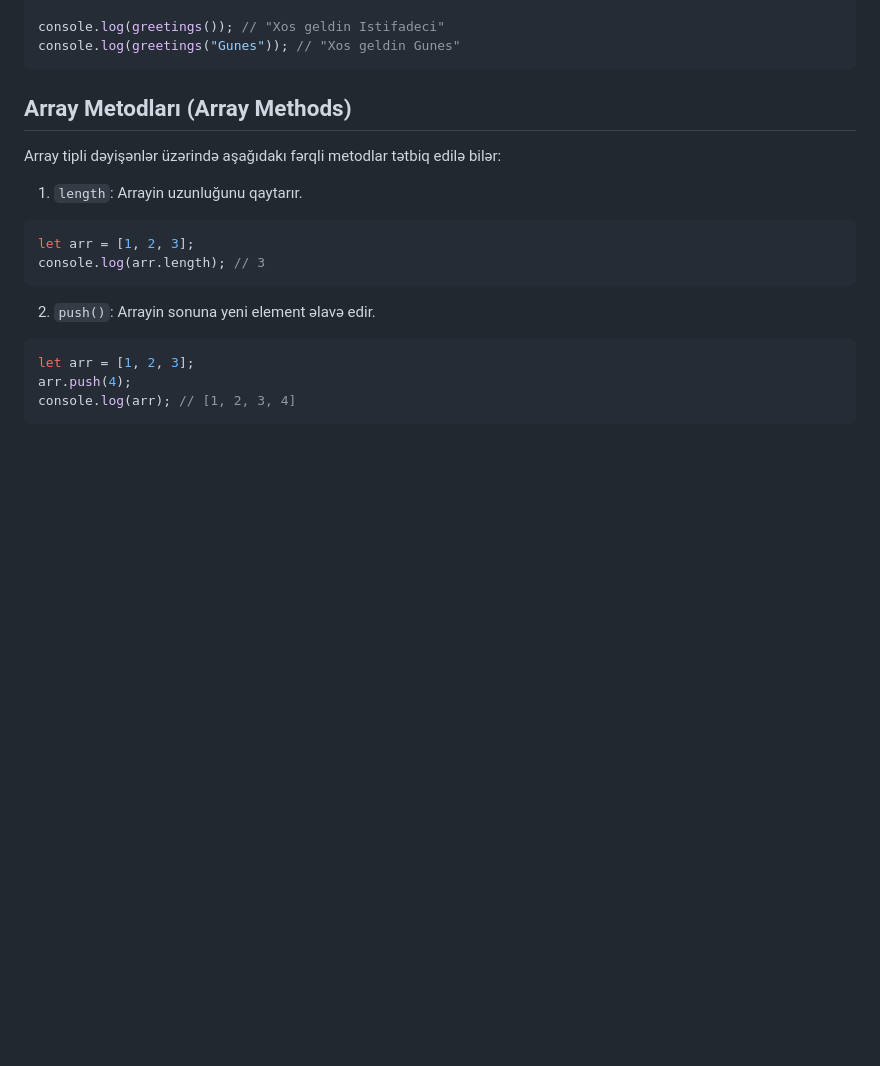
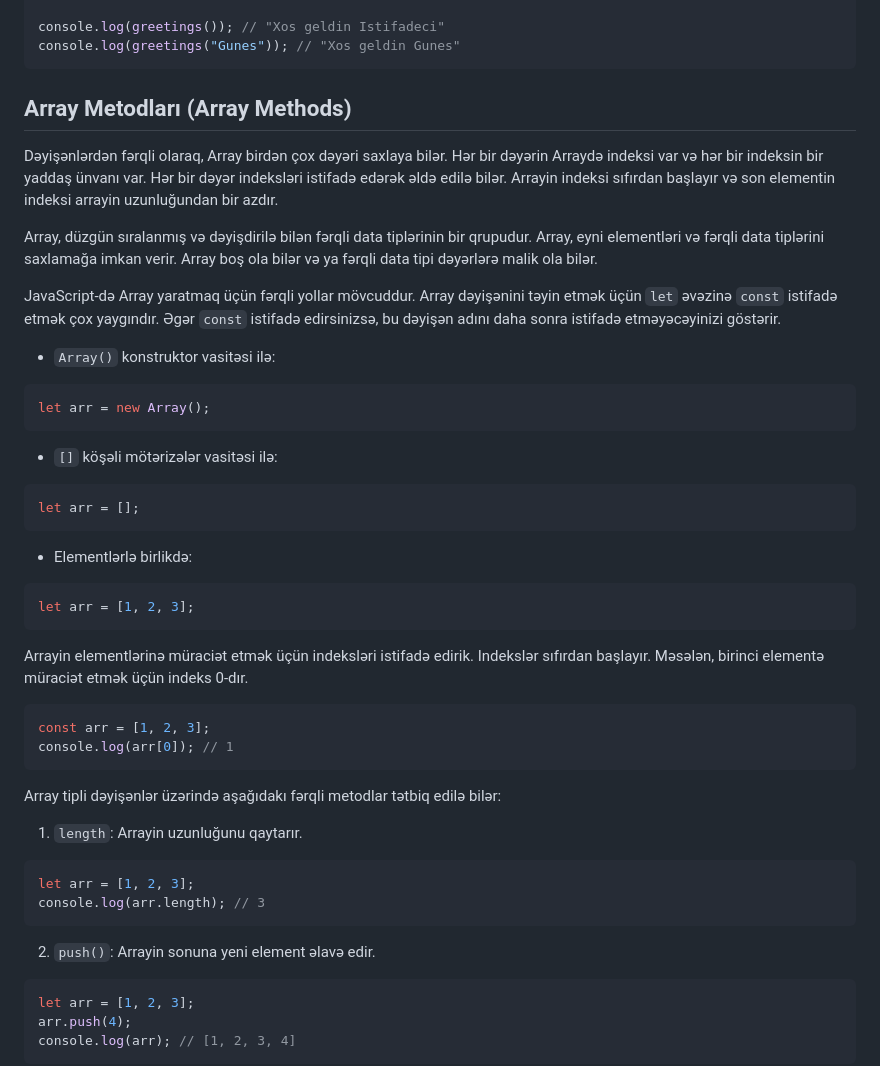
Before and after one commit to JahanaSultan/FrontEnd-Lessons, a Markdown page: JS-Fundamentals/JS_Fundamentals_4.md, the part around the change printed below. GitHub-like rendering; blank space fills up the shorter version.

````diff
--- a/JS-Fundamentals/JS_Fundamentals_4.md
+++ b/JS-Fundamentals/JS_Fundamentals_4.md
@@ -105,8 +105,38 @@ console.log(greetings("Gunes")); // "Xos geldin Gunes"
 
 
 
+## Array Metodları (Array Methods)
 
-## Array Metodları (Array Methods)
+Dəyişənlərdən fərqli olaraq, Array birdən çox dəyəri saxlaya bilər. Hər bir dəyərin Arraydə indeksi var və hər bir indeksin bir yaddaş ünvanı var. Hər bir dəyər indeksləri istifadə edərək əldə edilə bilər. Arrayin indeksi sıfırdan başlayır və son elementin indeksi arrayin uzunluğundan bir azdır.
+
+Array, düzgün sıralanmış və dəyişdirilə bilən fərqli data tiplərinin bir qrupudur. Array, eyni elementləri və fərqli data tiplərini saxlamağa imkan verir. Array boş ola bilər və ya fərqli data tipi dəyərlərə malik ola bilər.
+
+JavaScript-də Array yaratmaq üçün fərqli yollar mövcuddur. Array dəyişənini təyin etmək üçün `let` əvəzinə `const` istifadə etmək çox yaygındır. Əgər `const` istifadə edirsinizsə, bu dəyişən adını daha sonra istifadə etməyəcəyinizi göstərir.
+
+- `Array()` konstruktor vasitəsi ilə:
+
+```javascript
+let arr = new Array();
+```
+
+- `[]` köşəli mötərizələr vasitəsi ilə:
+
+```javascript
+let arr = [];
+```
+
+- Elementlərlə birlikdə:
+
+```javascript
+let arr = [1, 2, 3];
+```
+
+Arrayin elementlərinə müraciət etmək üçün indeksləri istifadə edirik. Indekslər sıfırdan başlayır. Məsələn, birinci elementə müraciət etmək üçün indeks 0-dır.
+
+```javascript
+const arr = [1, 2, 3];
+console.log(arr[0]); // 1
+```
 
 Array tipli dəyişənlər üzərində aşağıdakı fərqli metodlar tətbiq edilə bilər:
 
````
Also changed, not shown: other parts of JS-Fundamentals/JS_Fundamentals_4.md (+82 -0 lines).
